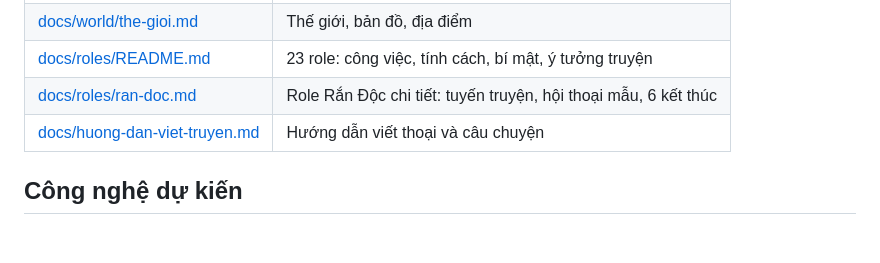
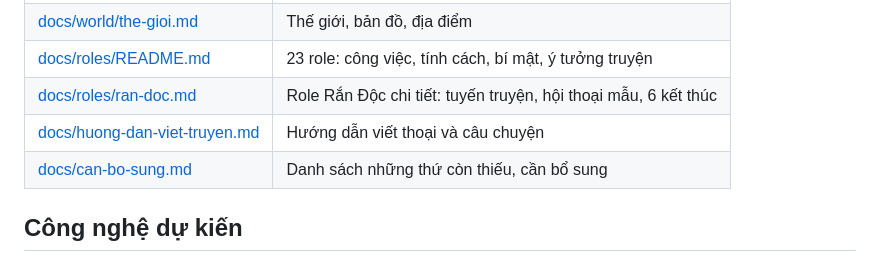
Before and after one commit to gentapham/office_life_simulator, a Markdown page: README.md, the part around the change. Rendered like a GitHub page; blank space fills up the shorter version.

```diff
--- a/README.md
+++ b/README.md
@@ -28,6 +28,7 @@ Game giả lập đi làm ở **G-Entertainment**, một công ty giải trí đ
 | [docs/roles/README.md](docs/roles/README.md) | 23 role: công việc, tính cách, bí mật, ý tưởng truyện |
 | [docs/roles/ran-doc.md](docs/roles/ran-doc.md) | Role Rắn Độc chi tiết: tuyến truyện, hội thoại mẫu, 6 kết thúc |
 | [docs/huong-dan-viet-truyen.md](docs/huong-dan-viet-truyen.md) | Hướng dẫn viết thoại và câu chuyện |
+| [docs/can-bo-sung.md](docs/can-bo-sung.md) | Danh sách những thứ còn thiếu, cần bổ sung |
 
 ## Công nghệ dự kiến
 
```
Also changed, not shown: docs/can-bo-sung.md (added, +115 -0 lines).
